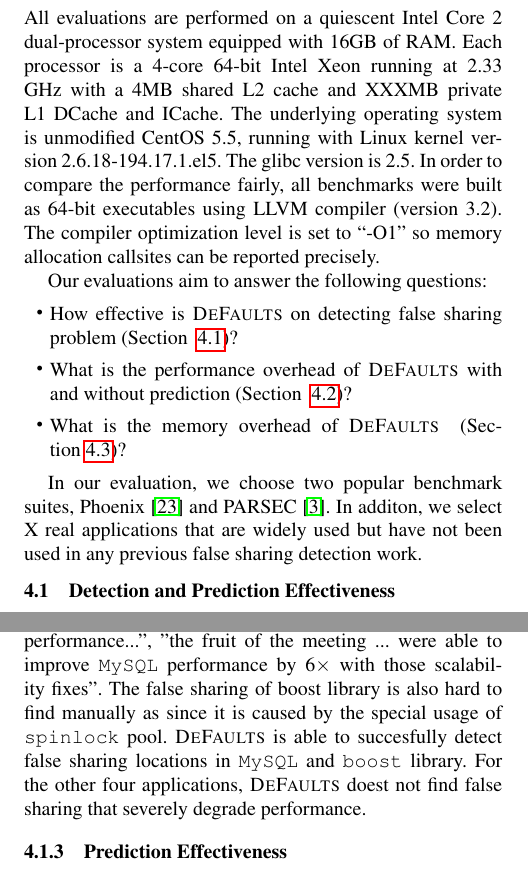
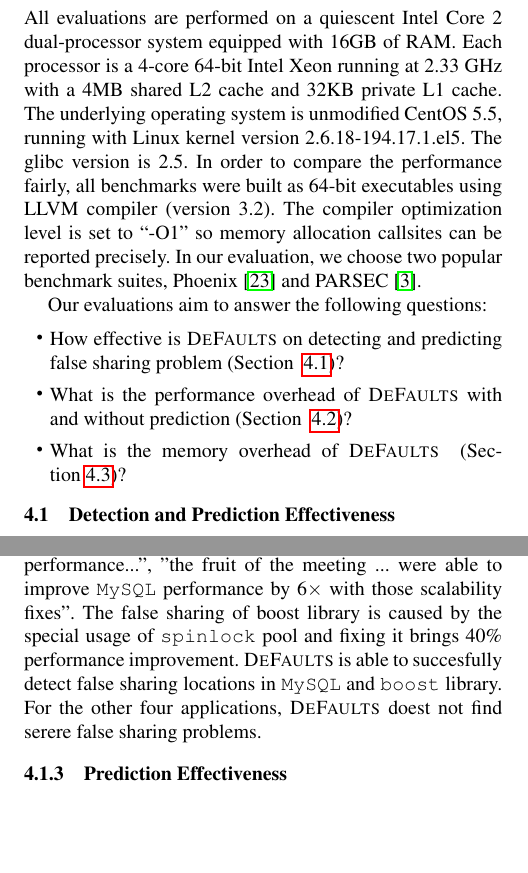
Before and after one commit to plasma-umass/Predator, a LaTeX paper (main.tex, which reads evaluation.tex): two parts of the columns of pages 6 and 7 of 11 before the commit and two parts of the columns of pages 6 and 7 of 10 after it, joined at a grey line, cut so that both start at the same text, the shorter picture padded with empty space. Compiled offline with pdfLaTeX; a missing font is replaced by an installed copy or a similar font.

Commit message:
Change evaluation a little bit

```diff
--- a/evaluation.tex
+++ b/evaluation.tex
@@ -1,9 +1,11 @@
+\label{sec:evaluation}
+
 All evaluations are performed on a quiescent Intel Core 2 dual-processor system equipped with
 16GB of RAM.
 %whereas each processor has 4 cores.
 %processor with 4 cores), with 8GB of RAM.
 Each processor is a 4-core 64-bit Intel Xeon running at 2.33 GHz with a 4MB
-shared L2 cache and XXXMB private L1 DCache and ICache.
+shared L2 cache and 32KB private L1 cache.
 The underlying operating system is unmodified CentOS 5.5, running with Linux kernel
 version 2.6.18-194.17.1.el5. The glibc version is 2.5.
 In order to compare the performance fairly, all benchmarks were built as 64-bit executables
@@ -11,11 +13,12 @@ using LLVM compiler (version 3.2). The compiler optimization level is set to ``-
 so memory allocation callsites can be reported precisely.
 %since we can not report line number of source code with optimization level larger than
 %``-O2''.
+In our evaluation, we choose two popular benchmark suites, Phoenix~\cite{phoenix-hpca} and PARSEC~\cite{parsec}.
 
 Our evaluations aim to answer the following questions:
 \begin{itemize}
 \item
-  How effective is \defaults{} on detecting false sharing problem (Section ~\ref{sec:effective})?
+  How effective is \defaults{} on detecting and predicting false sharing problem (Section ~\ref{sec:effective})?
 
 \item
   What is the performance overhead of \defaults{} with and without prediction
@@ -25,10 +28,6 @@ Our evaluations aim to answer the following questions:
   What is the memory overhead of \defaults{}~ (Section~\ref{sec:memoverhead})?
 \end{itemize}
 
-In our evaluation, we choose
-two popular benchmark suites, Phoenix~\cite{phoenix-hpca} and PARSEC~\cite{parsec}.
-In additon, we select X real applications that are widely used but have not
-been used in any previous false sharing detection work.
 
 \subsection{Detection and Prediction Effectiveness}
 \label{sec:effective}
@@ -136,12 +136,11 @@ According to the architect of \texttt{MySQL} Mikael Ronstrom, ``we had gathered
 InnoDB..., participants from MySQL support... and a number of generic specialists on
 computer performance...'', ''the fruit of the meeting ... were able to
 improve \texttt{MySQL} performance by 6$\times$ with those scalability fixes''.
-The false sharing of boost library is also hard to find manually
-as since it is caused by the special usage of \texttt{spinlock} pool.
+The false sharing of boost library is caused by the special usage of \texttt{spinlock} pool and fixing
+it brings 40\% performance improvement.
 \defaults{} is able to succesfully detect false sharing locations
 in \texttt{MySQL} and \texttt{boost} library.
-For the other four applications, \defaults{} doest not find false sharing that
-severely degrade performance.
+For the other four applications, \defaults{} doest not find serere false sharing problems.
 
 \subsubsection{Prediction Effectiveness}
 \label{sec:predicteval}
```
Also changed, not shown: evaluation.tex (9 more changed lines).
